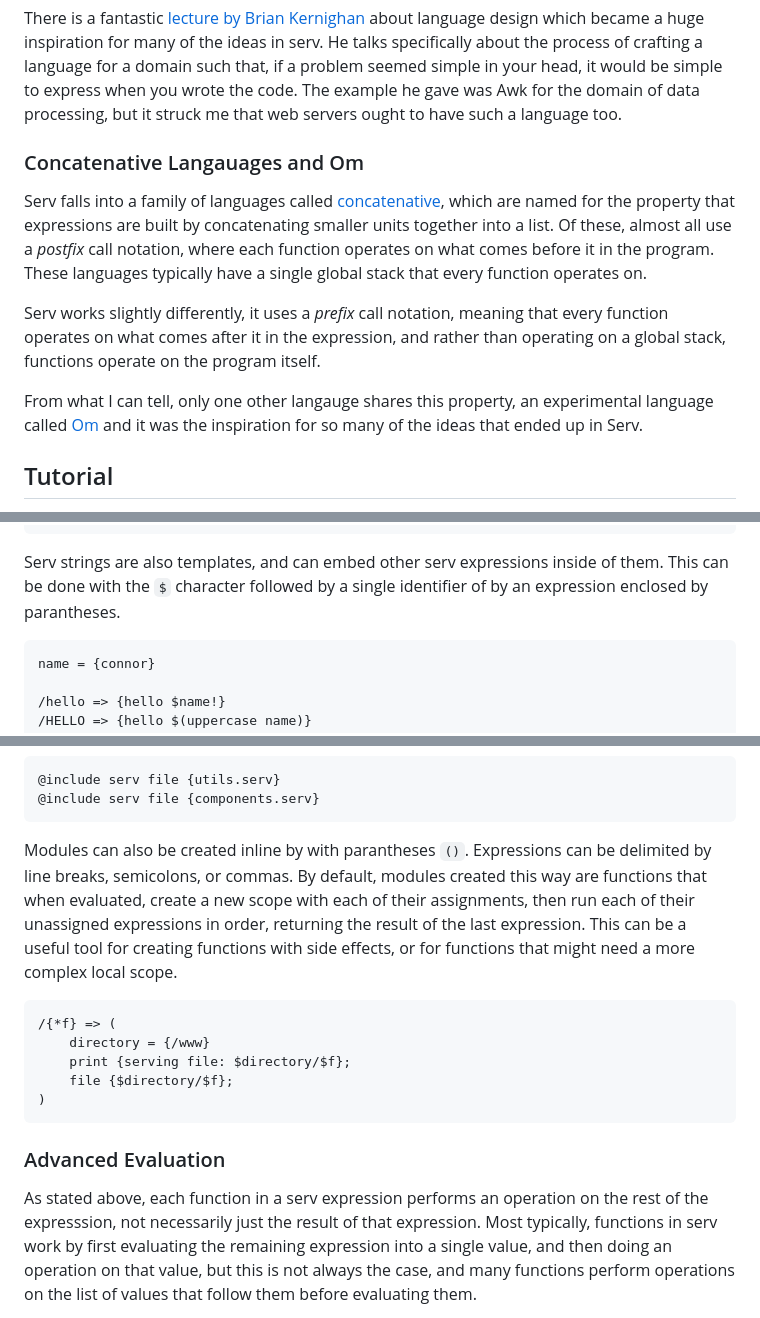
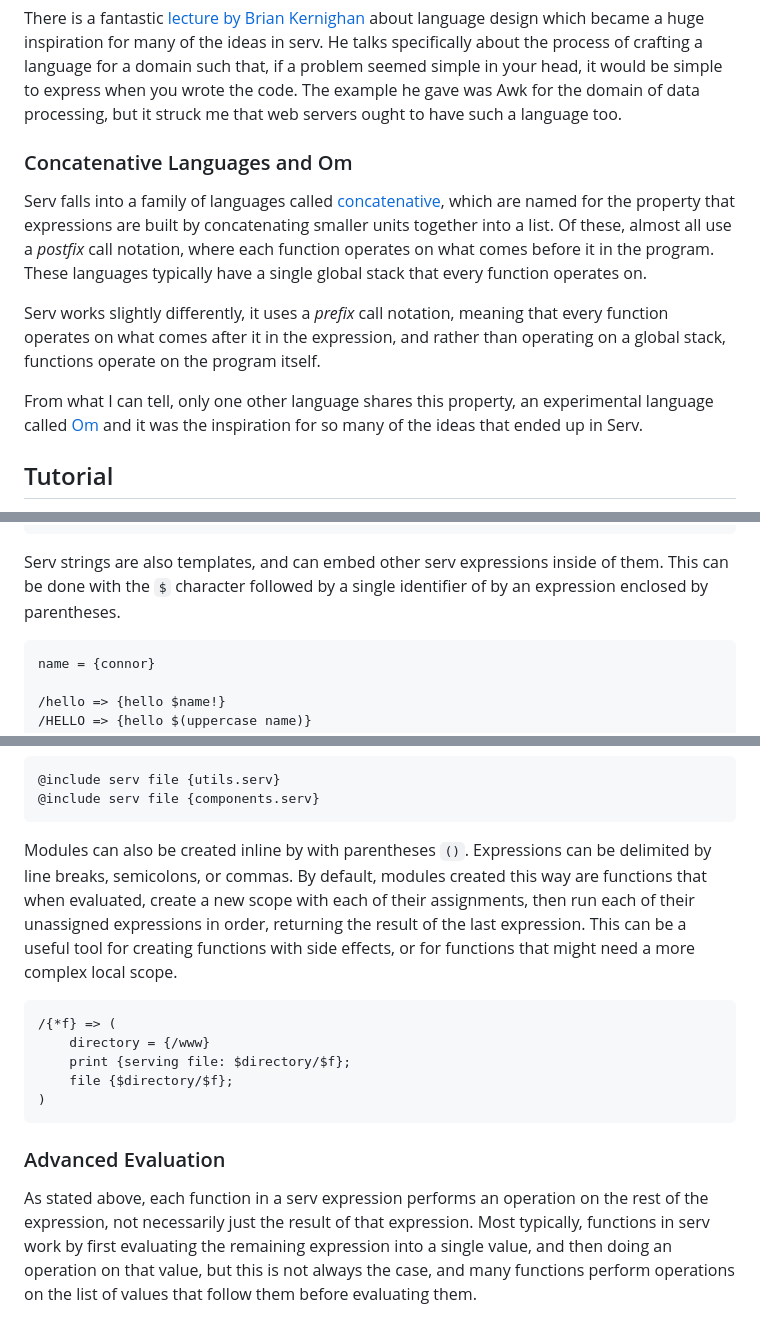
Before and after one commit to connorwiniarczyk/serv, a Markdown page: readme.md, 3 parts joined by grey strips. GitHub-like rendering.

Commit message:
ran spellcheck
FossilOrigin-Name: bfa275986c9d5c2709b273b6c549eadc0383b330a58abddad00ed9382806ba4f

````diff
--- a/readme.md
+++ b/readme.md
@@ -72,7 +72,7 @@ such that, if a problem seemed simple in your head, it would be simple to expres
 when you wrote the code. The example he gave was Awk for the domain of
 data processing, but it struck me that web servers ought to have such a language too.
 
-### Concatenative Langauages and Om
+### Concatenative Languages and Om
 
 Serv falls into a family of languages called [concatenative](https://concatenative.org/wiki/view/Concatenative%20language),
 which are named for the property that expressions are built by concatenating smaller units together into a list.
@@ -82,7 +82,7 @@ it in the program. These languages typically have a single global stack that eve
 Serv works slightly differently, it uses a *prefix* call notation, meaning that every function operates on what comes
 after it in the expression, and rather than operating on a global stack, functions operate on the program itself.
 
-From what I can tell, only one other langauge shares this property, an experimental language called [Om](https://www.om-language.com/index.html)
+From what I can tell, only one other language shares this property, an experimental language called [Om](https://www.om-language.com/index.html)
 and it was the inspiration for so many of the ideas that ended up in Serv.
 
 ## Tutorial
@@ -129,7 +129,7 @@ escaping. This makes it very easy to embed other languages inside of serv string
 
 Serv strings are also templates, and can embed other serv expressions inside
 of them. This can be done with the `$` character followed by a single identifier of
-by an expression enclosed by parantheses.
+by an expression enclosed by parentheses.
 
 ```
 name = {connor}
@@ -223,7 +223,7 @@ This allows you to split larger programs into several different files and import
 @include serv file {components.serv}
 ```
 
-Modules can also be created inline by with parantheses `()`. Expressions can be delimited by
+Modules can also be created inline by with parentheses `()`. Expressions can be delimited by
 line breaks, semicolons, or commas. By default, modules created this way are functions that when evaluated,
 create a new scope with each of their assignments, then run each of their unassigned
 expressions in order, returning the result of the last expression. This can be a useful tool for creating
@@ -240,7 +240,7 @@ functions with side effects, or for functions that might need a more complex loc
 ### Advanced Evaluation
 
 As stated above, each function in a serv expression performs an operation on
-the rest of the expresssion, not necessarily just the result of that expression.
+the rest of the expression, not necessarily just the result of that expression.
 Most typically, functions in serv work by first evaluating the remaining expression
 into a single value, and then doing an operation on that value, but this is not
 always the case, and many functions perform operations on the list of values
````
Also changed, not shown: other parts of readme.md (+2 -2 lines).
